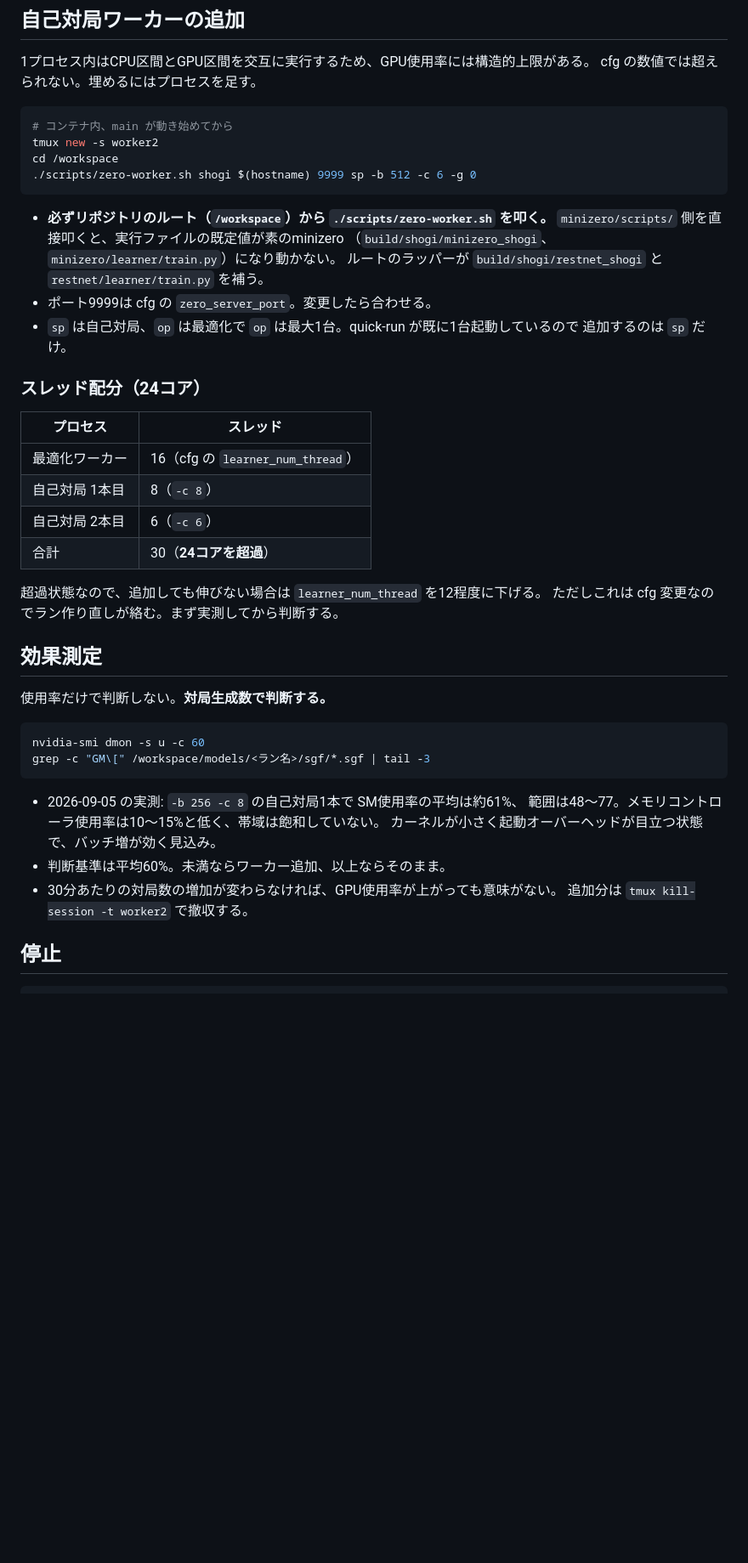
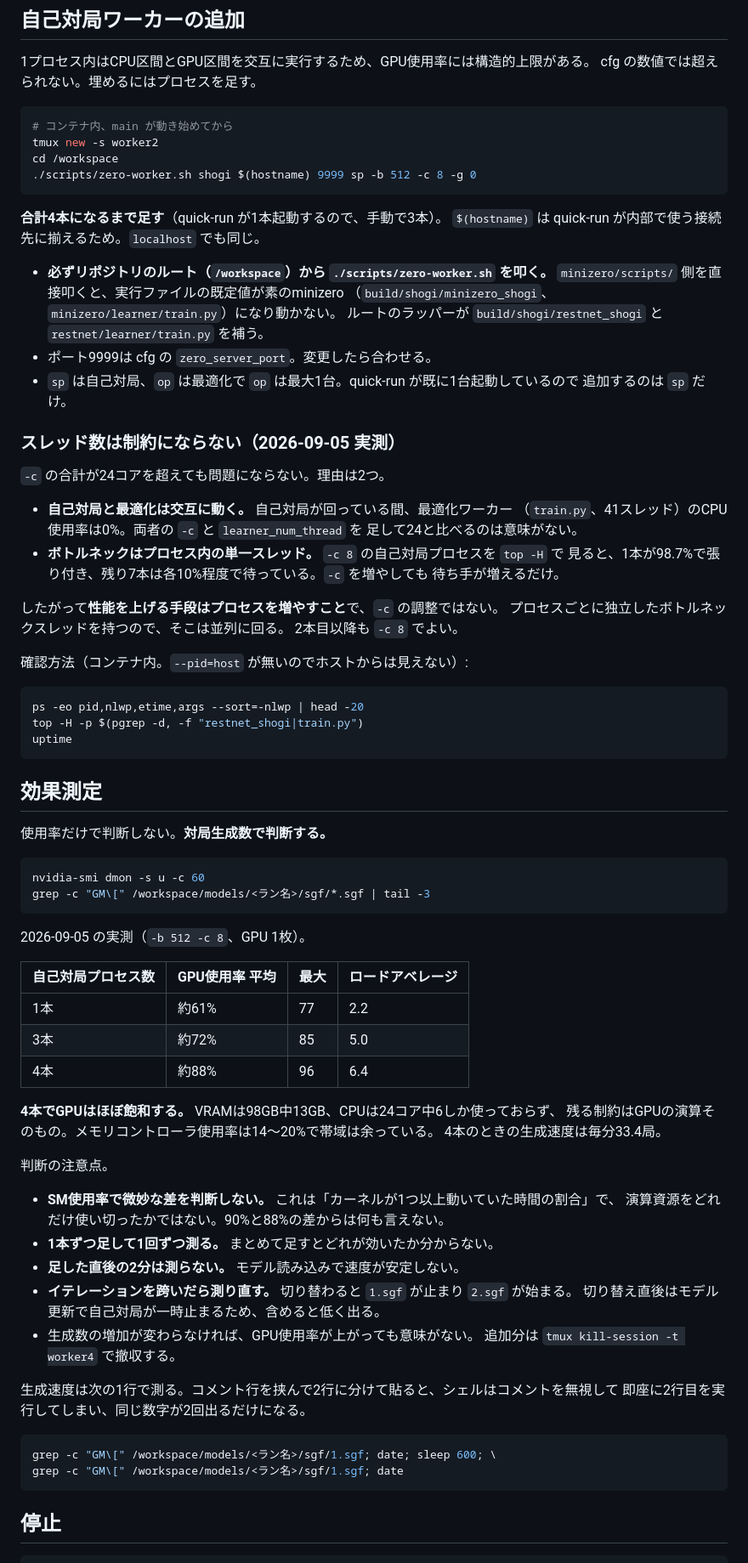
Before and after one commit to riririnn/restnet, a Markdown page: mdfolder/server_kut_wei_ws01.md, the part around one of its changes. Shown at 85% size. Drawn GitHub-style; blank space fills up the shorter version.

Commit message:
docs: write up the training server and what its measurements showed
kut-wei-ws01 fills its SSD with training output -- it once hit 95% and came
within 45GB of stalling -- so models/ has to live on the HDD. Record the
symlink plus same-path bind mount that keeps the path unchanged on both sides,
and why the -v goes to /mnt/hdd1/models rather than /workspace/models.

Replace the thread-budget guess with what measuring found. The -c values do not
compete: self-play and optimization alternate, and inside one self-play process
a single thread pegs at 98.7% while the other seven idle near 10%. Throughput
comes from more processes, not larger -c -- four saturate the GPU at 88% while
CPU sits at 6 of 24 cores.

Also record that zero-worker.sh must be run from the repo root, that SM
utilization cannot settle small differences, and that game generation is the
only measure worth acting on.

Co-Authored-By: Claude Opus 5 <noreply@anthropic.com>

````diff
--- a/mdfolder/server_kut_wei_ws01.md
+++ b/mdfolder/server_kut_wei_ws01.md
@@ -76,8 +103,11 @@ cfg の数値では超えられない。埋めるにはプロセスを足す。
 # コンテナ内、main が動き始めてから
 tmux new -s worker2
 cd /workspace
-./scripts/zero-worker.sh shogi $(hostname) 9999 sp -b 512 -c 6 -g 0
+./scripts/zero-worker.sh shogi $(hostname) 9999 sp -b 512 -c 8 -g 0
 ```
+
+**合計4本になるまで足す**（quick-run が1本起動するので、手動で3本）。
+`$(hostname)` は quick-run が内部で使う接続先に揃えるため。`localhost` でも同じ。
 
 - **必ずリポジトリのルート（`/workspace`）から `./scripts/zero-worker.sh` を叩く。**
   `minizero/scripts/` 側を直接叩くと、実行ファイルの既定値が素のminizero
@@ -87,17 +117,28 @@ cd /workspace
 - `sp` は自己対局、`op` は最適化で `op` は最大1台。quick-run が既に1台起動しているので
   追加するのは `sp` だけ。
 
-### スレッド配分（24コア）
+### スレッド数は制約にならない（2026-09-05 実測）
 
-| プロセス | スレッド |
-|---|---|
-| 最適化ワーカー | 16（cfg の `learner_num_thread`） |
-| 自己対局 1本目 | 8（`-c 8`） |
-| 自己対局 2本目 | 6（`-c 6`） |
-| 合計 | 30（**24コアを超過**） |
+`-c` の合計が24コアを超えても問題にならない。理由は2つ。
 
-超過状態なので、追加しても伸びない場合は `learner_num_thread` を12程度に下げる。
-ただしこれは cfg 変更なのでラン作り直しが絡む。まず実測してから判断する。
+- **自己対局と最適化は交互に動く。** 自己対局が回っている間、最適化ワーカー
+  （`train.py`、41スレッド）のCPU使用率は0%。両者の `-c` と `learner_num_thread` を
+  足して24と比べるのは意味がない。
+- **ボトルネックはプロセス内の単一スレッド。** `-c 8` の自己対局プロセスを `top -H` で
+  見ると、1本が98.7%で張り付き、残り7本は各10%程度で待っている。`-c` を増やしても
+  待ち手が増えるだけ。
+
+したがって**性能を上げる手段はプロセスを増やすこと**で、`-c` の調整ではない。
+プロセスごとに独立したボトルネックスレッドを持つので、そこは並列に回る。
+2本目以降も `-c 8` でよい。
+
+確認方法（コンテナ内。`--pid=host` が無いのでホストからは見えない）:
+
+```bash
+ps -eo pid,nlwp,etime,args --sort=-nlwp | head -20
+top -H -p $(pgrep -d, -f "restnet_shogi|train.py")
+uptime
+```
 
 ## 効果測定
 
@@ -108,12 +149,36 @@ nvidia-smi dmon -s u -c 60
 grep -c "GM\[" /workspace/models/<ラン名>/sgf/*.sgf | tail -3
 ```
 
-- 2026-09-05 の実測: `-b 256 -c 8` の自己対局1本で SM使用率の平均は約61%、
-  範囲は48〜77。メモリコントローラ使用率は10〜15%と低く、帯域は飽和していない。
-  カーネルが小さく起動オーバーヘッドが目立つ状態で、バッチ増が効く見込み。
-- 判断基準は平均60%。未満ならワーカー追加、以上ならそのまま。
-- 30分あたりの対局数の増加が変わらなければ、GPU使用率が上がっても意味がない。
-  追加分は `tmux kill-session -t worker2` で撤収する。
+2026-09-05 の実測（`-b 512 -c 8`、GPU 1枚）。
+
+| 自己対局プロセス数 | GPU使用率 平均 | 最大 | ロードアベレージ |
+|---|---|---|---|
+| 1本 | 約61% | 77 | 2.2 |
+| 3本 | 約72% | 85 | 5.0 |
+| 4本 | 約88% | 96 | 6.4 |
+
+**4本でGPUはほぼ飽和する。** VRAMは98GB中13GB、CPUは24コア中6しか使っておらず、
+残る制約はGPUの演算そのもの。メモリコントローラ使用率は14〜20%で帯域は余っている。
+4本のときの生成速度は毎分33.4局。
+
+判断の注意点。
+
+- **SM使用率で微妙な差を判断しない。** これは「カーネルが1つ以上動いていた時間の割合」で、
+  演算資源をどれだけ使い切ったかではない。90%と88%の差からは何も言えない。
+- **1本ずつ足して1回ずつ測る。** まとめて足すとどれが効いたか分からない。
+- **足した直後の2分は測らない。** モデル読み込みで速度が安定しない。
+- **イテレーションを跨いだら測り直す。** 切り替わると `1.sgf` が止まり `2.sgf` が始まる。
+  切り替え直後はモデル更新で自己対局が一時止まるため、含めると低く出る。
+- 生成数の増加が変わらなければ、GPU使用率が上がっても意味がない。
+  追加分は `tmux kill-session -t worker4` で撤収する。
+
+生成速度は次の1行で測る。コメント行を挟んで2行に分けて貼ると、シェルはコメントを無視して
+即座に2行目を実行してしまい、同じ数字が2回出るだけになる。
+
+```bash
+grep -c "GM\[" /workspace/models/<ラン名>/sgf/1.sgf; date; sleep 600; \
+grep -c "GM\[" /workspace/models/<ラン名>/sgf/1.sgf; date
+```
 
 ## 停止
 
````
Also changed, not shown: other parts of mdfolder/server_kut_wei_ws01.md (+35 -8 lines).
